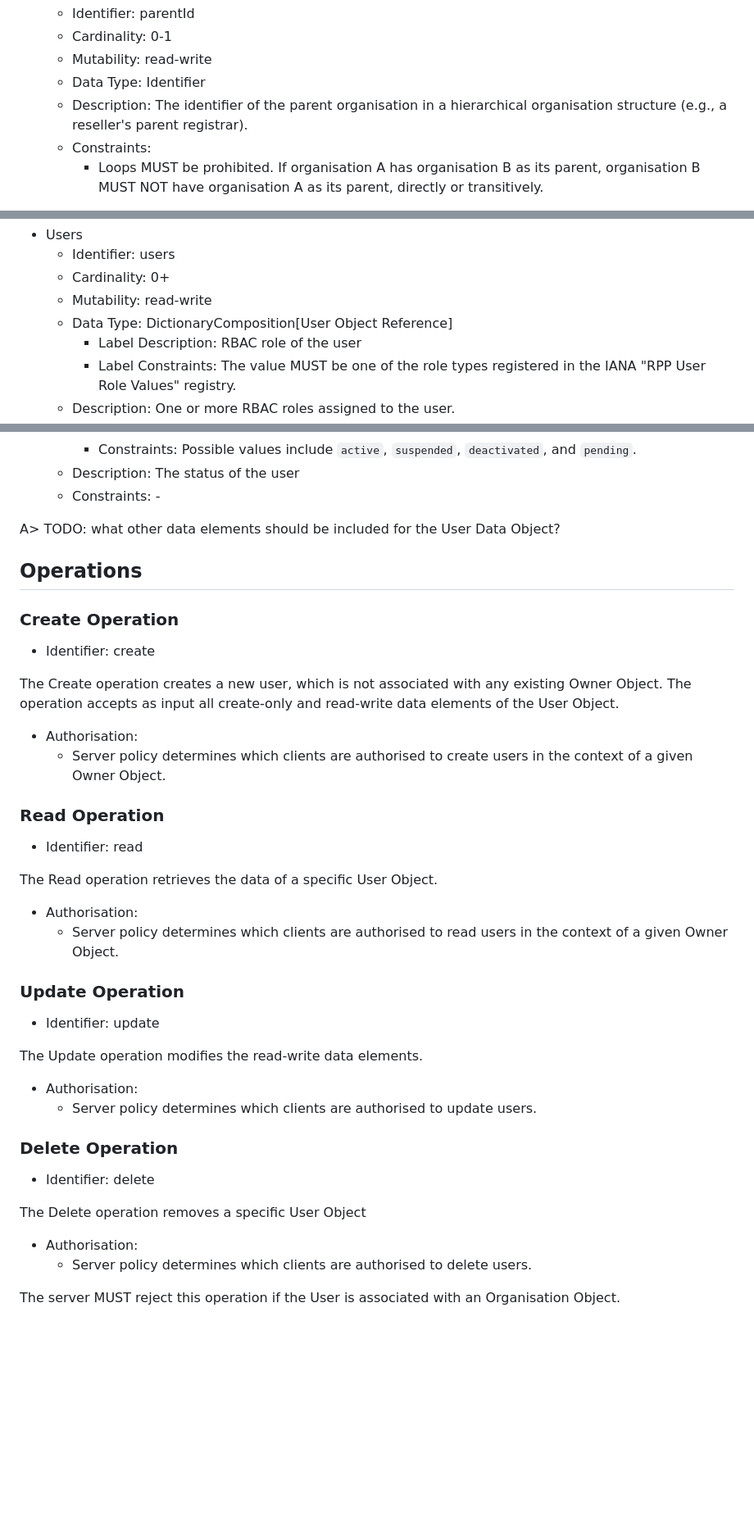
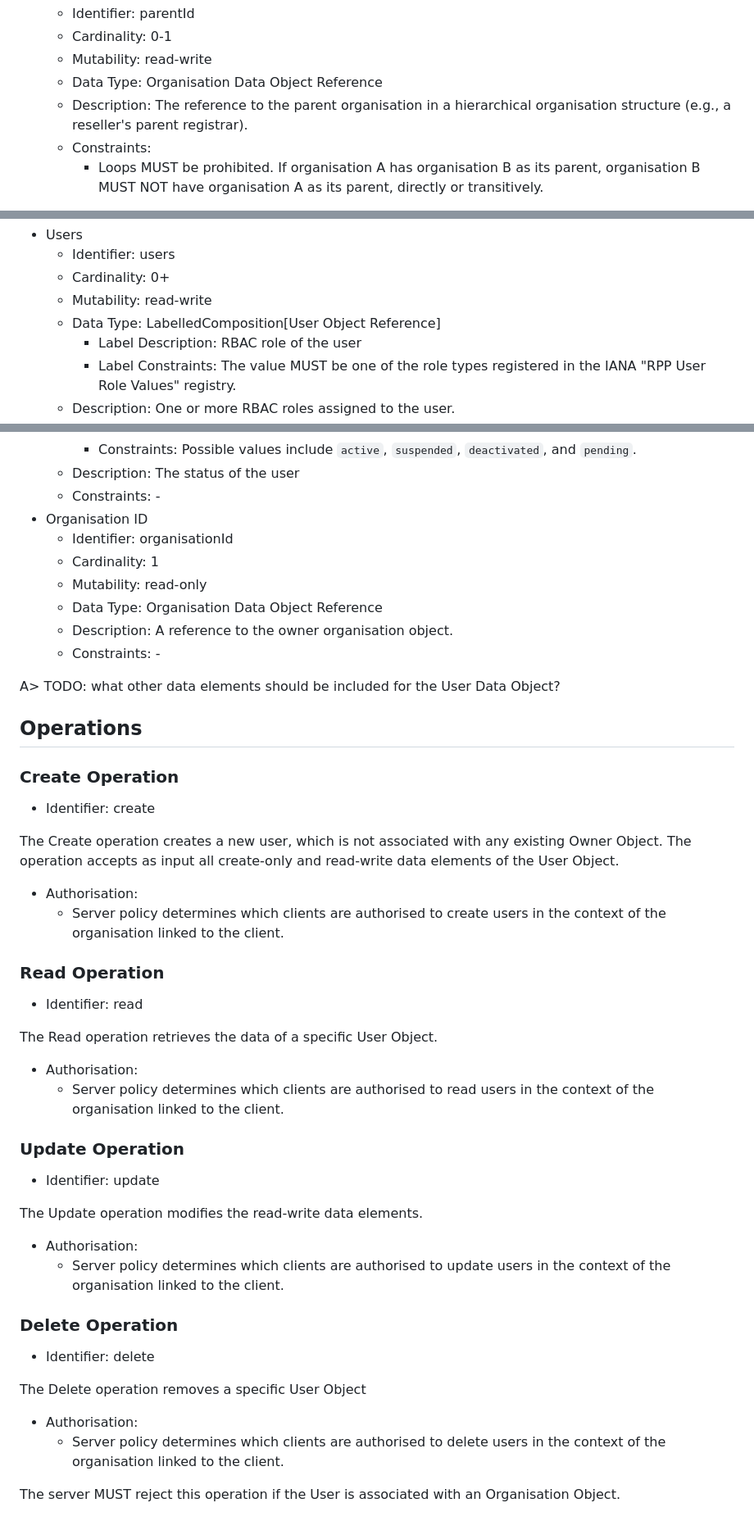
Before and after one commit to pawel-kow/draft-kowalik-rpp-data-objects, a Markdown page: src/draft-kowalik-rpp-data-objects.md, 3 parts joined by grey strips. Shown at 82% size. Drawn GitHub-style; blank space fills up the shorter version.

Commit message:
sync organisation across documents

```diff
--- a/src/draft-kowalik-rpp-data-objects.md
+++ b/src/draft-kowalik-rpp-data-objects.md
@@ -1823,8 +1823,8 @@ The following data elements are defined for the Organisation Data Object.
   * Identifier: parentId
   * Cardinality: 0-1
   * Mutability: read-write
-  * Data Type: Identifier
-  * Description: The identifier of the parent organisation in a hierarchical organisation structure (e.g., a reseller's parent registrar).
+  * Data Type: Organisation Data Object Reference
+  * Description: The reference to the parent organisation in a hierarchical organisation structure (e.g., a reseller's parent registrar).
   * Constraints:
     * Loops MUST be prohibited. If organisation A has organisation B as its parent, organisation B MUST NOT have organisation A as its parent, directly or transitively.
 
@@ -1852,7 +1852,7 @@ A> TODO: how handle the "custom" contact type?
   * Identifier: users
   * Cardinality: 0+
   * Mutability: read-write
-  * Data Type: DictionaryComposition[User Object Reference]
+  * Data Type: LabelledComposition[User Object Reference]
     * Label Description: RBAC role of the user
     * Label Constraints: The value MUST be one of the role types registered in the IANA "RPP User Role Values" registry.
   * Description: One or more RBAC roles assigned to the user.
@@ -1951,6 +1951,13 @@ The following data elements are defined for the User Data Object.
     * Constraints: Possible values include `active`, `suspended`, `deactivated`, and `pending`.
   * Description: The status of the user
   * Constraints: -
+* Organisation ID
+  * Identifier: organisationId
+  * Cardinality: 1
+  * Mutability: read-only
+  * Data Type: Organisation Data Object Reference
+  * Description: A reference to the owner organisation object.
+  * Constraints: -
 
 A> TODO: what other data elements should be included for the User Data Object?
 
@@ -1963,7 +1970,7 @@ A> TODO: what other data elements should be included for the User Data Object?
 The Create operation creates a new user, which is not associated with any existing Owner Object. The operation accepts as input all create-only and read-write data elements of the User Object.
 
 * Authorisation:
-  * Server policy determines which clients are authorised to create users in the context of a given Owner Object.
+  * Server policy determines which clients are authorised to create users in the context of the organisation linked to the client.
 
 ### Read Operation
 
@@ -1972,7 +1979,7 @@ The Create operation creates a new user, which is not associated with any existi
 The Read operation retrieves the data of a specific User Object.
 
 * Authorisation:
-  * Server policy determines which clients are authorised to read users in the context of a given Owner Object.
+  * Server policy determines which clients are authorised to read users in the context of the organisation linked to the client.
 
 ### Update Operation
 
@@ -1981,7 +1988,7 @@ The Read operation retrieves the data of a specific User Object.
 The Update operation modifies the read-write data elements.
 
 * Authorisation:
-  * Server policy determines which clients are authorised to update users.
+  * Server policy determines which clients are authorised to update users in the context of the organisation linked to the client.
 
 ### Delete Operation
 
@@ -1990,7 +1997,7 @@ The Update operation modifies the read-write data elements.
 The Delete operation removes a specific User Object
 
 * Authorisation:
-  * Server policy determines which clients are authorised to delete users.
+  * Server policy determines which clients are authorised to delete users in the context of the organisation linked to the client.
 
 The server MUST reject this operation if the User is associated with an Organisation Object.
 
```
Also changed, not shown: other parts of src/draft-kowalik-rpp-data-objects.md (+4 -4 lines).
